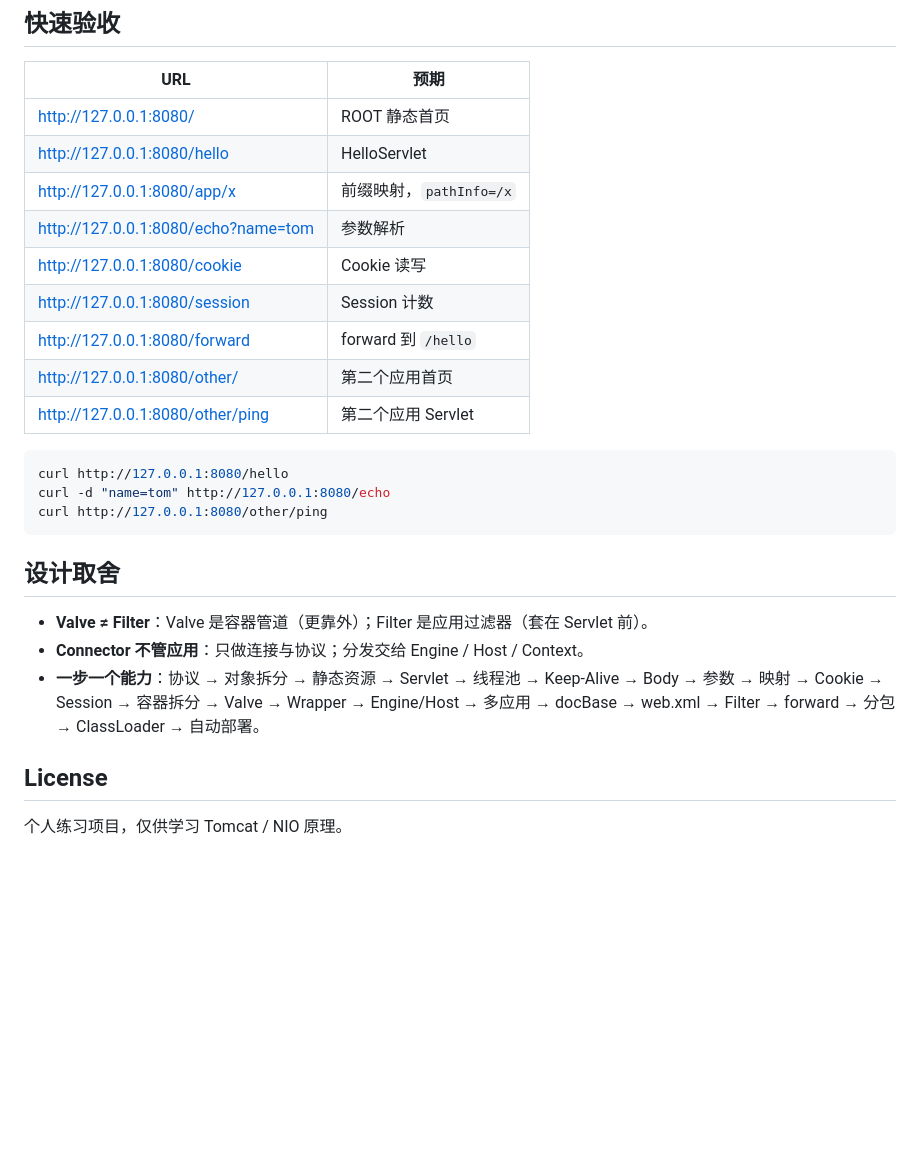
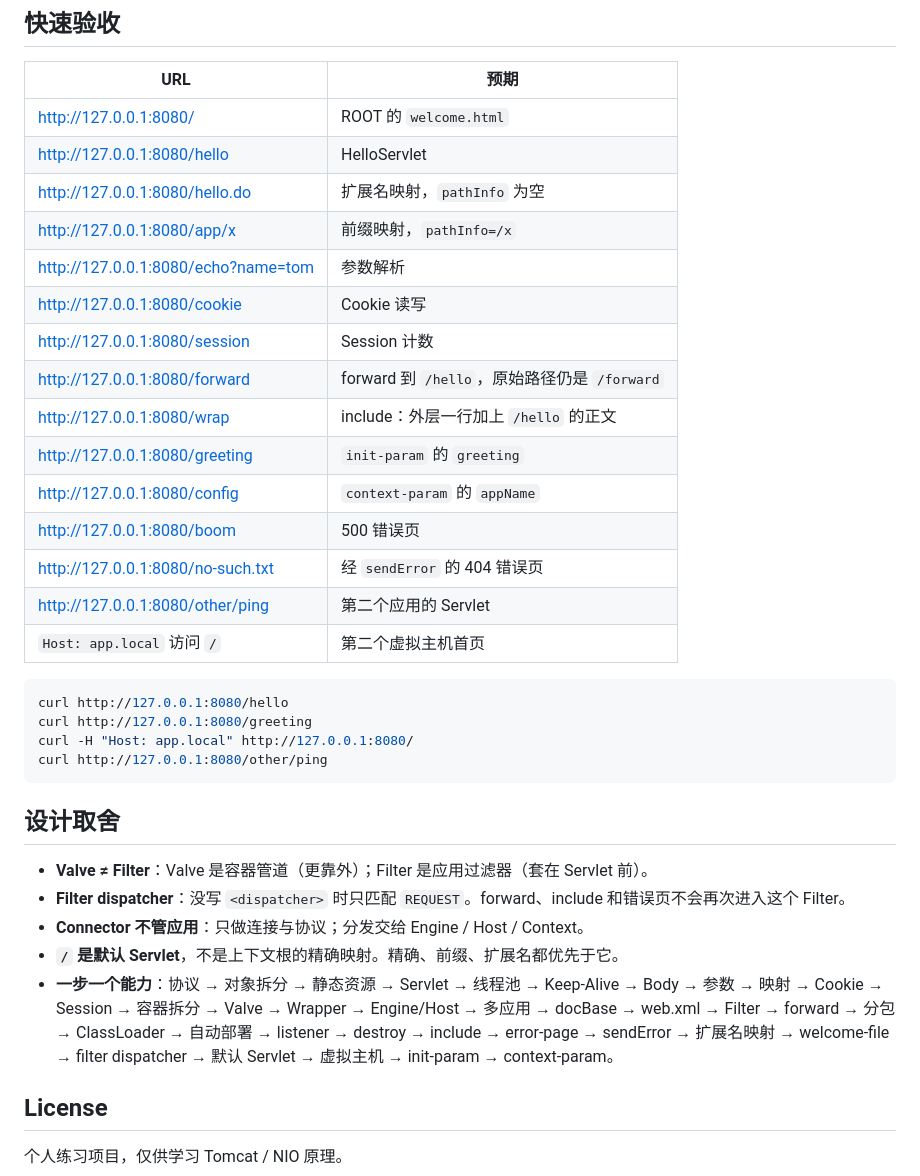
Before and after one commit to HooYeecea/MiniTomcatNIO, a Markdown page: README(cn).md, the part around one of its changes. Drawn GitHub-style; blank space fills up the shorter version.

````diff
--- a/README(cn).md
+++ b/README(cn).md
@@ -115,27 +128,36 @@ Copy-Item target\classes\cn\minitomcatnio\demo\PingServlet.class webapps\other\W
 
 | URL | 预期 |
 |-----|------|
-| http://127.0.0.1:8080/ | ROOT 静态首页 |
+| http://127.0.0.1:8080/ | ROOT 的 `welcome.html` |
 | http://127.0.0.1:8080/hello | HelloServlet |
+| http://127.0.0.1:8080/hello.do | 扩展名映射，`pathInfo` 为空 |
 | http://127.0.0.1:8080/app/x | 前缀映射，`pathInfo=/x` |
 | http://127.0.0.1:8080/echo?name=tom | 参数解析 |
 | http://127.0.0.1:8080/cookie | Cookie 读写 |
 | http://127.0.0.1:8080/session | Session 计数 |
-| http://127.0.0.1:8080/forward | forward 到 `/hello` |
-| http://127.0.0.1:8080/other/ | 第二个应用首页 |
-| http://127.0.0.1:8080/other/ping | 第二个应用 Servlet |
+| http://127.0.0.1:8080/forward | forward 到 `/hello`，原始路径仍是 `/forward` |
+| http://127.0.0.1:8080/wrap | include：外层一行加上 `/hello` 的正文 |
+| http://127.0.0.1:8080/greeting | `init-param` 的 `greeting` |
+| http://127.0.0.1:8080/config | `context-param` 的 `appName` |
+| http://127.0.0.1:8080/boom | 500 错误页 |
+| http://127.0.0.1:8080/no-such.txt | 经 `sendError` 的 404 错误页 |
+| http://127.0.0.1:8080/other/ping | 第二个应用的 Servlet |
+| `Host: app.local` 访问 `/` | 第二个虚拟主机首页 |
 
 ```bash
 curl http://127.0.0.1:8080/hello
-curl -d "name=tom" http://127.0.0.1:8080/echo
+curl http://127.0.0.1:8080/greeting
+curl -H "Host: app.local" http://127.0.0.1:8080/
 curl http://127.0.0.1:8080/other/ping
 ```
 
 ## 设计取舍
 
 - **Valve ≠ Filter**：Valve 是容器管道（更靠外）；Filter 是应用过滤器（套在 Servlet 前）。
+- **Filter dispatcher**：没写 `<dispatcher>` 时只匹配 `REQUEST`。forward、include 和错误页不会再次进入这个 Filter。
 - **Connector 不管应用**：只做连接与协议；分发交给 Engine / Host / Context。
-- **一步一个能力**：协议 → 对象拆分 → 静态资源 → Servlet → 线程池 → Keep-Alive → Body → 参数 → 映射 → Cookie → Session → 容器拆分 → Valve → Wrapper → Engine/Host → 多应用 → docBase → web.xml → Filter → forward → 分包 → ClassLoader → 自动部署。
+- **`/` 是默认 Servlet**，不是上下文根的精确映射。精确、前缀、扩展名都优先于它。
+- **一步一个能力**：协议 → 对象拆分 → 静态资源 → Servlet → 线程池 → Keep-Alive → Body → 参数 → 映射 → Cookie → Session → 容器拆分 → Valve → Wrapper → Engine/Host → 多应用 → docBase → web.xml → Filter → forward → 分包 → ClassLoader → 自动部署 → listener → destroy → include → error-page → sendError → 扩展名映射 → welcome-file → filter dispatcher → 默认 Servlet → 虚拟主机 → init-param → context-param。
 
 ## License
 
````
Also changed, not shown: other parts of README(cn).md (+32 -19 lines), README.md (+46 -24 lines).
